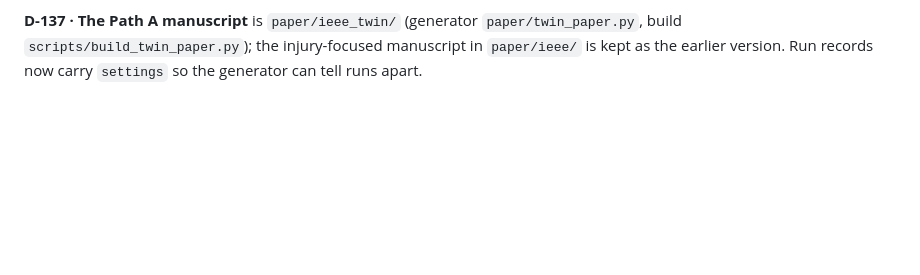
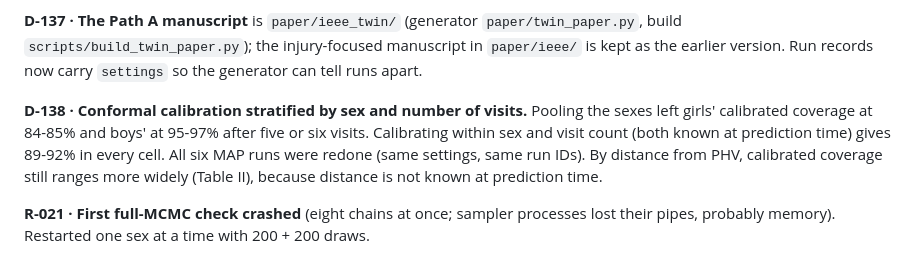
Before and after one commit to anirudhha-vm/Injury, a Markdown page: docs/CHANGELOG_REASONING.md, the part around the change. Drawn GitHub-style; blank space fills up the shorter version.

Commit message:
Record calibration by sex and visits, and the NUTS restart
Co-Authored-By: Claude Opus 5.5 <noreply@anthropic.com>

```diff
--- a/docs/CHANGELOG_REASONING.md
+++ b/docs/CHANGELOG_REASONING.md
@@ -1014,3 +1014,12 @@ extrapolation.
 **D-137 · The Path A manuscript** is `paper/ieee_twin/` (generator `paper/twin_paper.py`, build
 `scripts/build_twin_paper.py`); the injury-focused manuscript in `paper/ieee/` is kept as the
 earlier version. Run records now carry `settings` so the generator can tell runs apart.
+
+**D-138 · Conformal calibration stratified by sex and number of visits.** Pooling the sexes left
+girls' calibrated coverage at 84-85% and boys' at 95-97% after five or six visits. Calibrating
+within sex and visit count (both known at prediction time) gives 89-92% in every cell. All six
+MAP runs were redone (same settings, same run IDs). By distance from PHV, calibrated coverage
+still ranges more widely (Table II), because distance is not known at prediction time.
+
+**R-021 · First full-MCMC check crashed** (eight chains at once; sampler processes lost their
+pipes, probably memory). Restarted one sex at a time with 200 + 200 draws.
```
